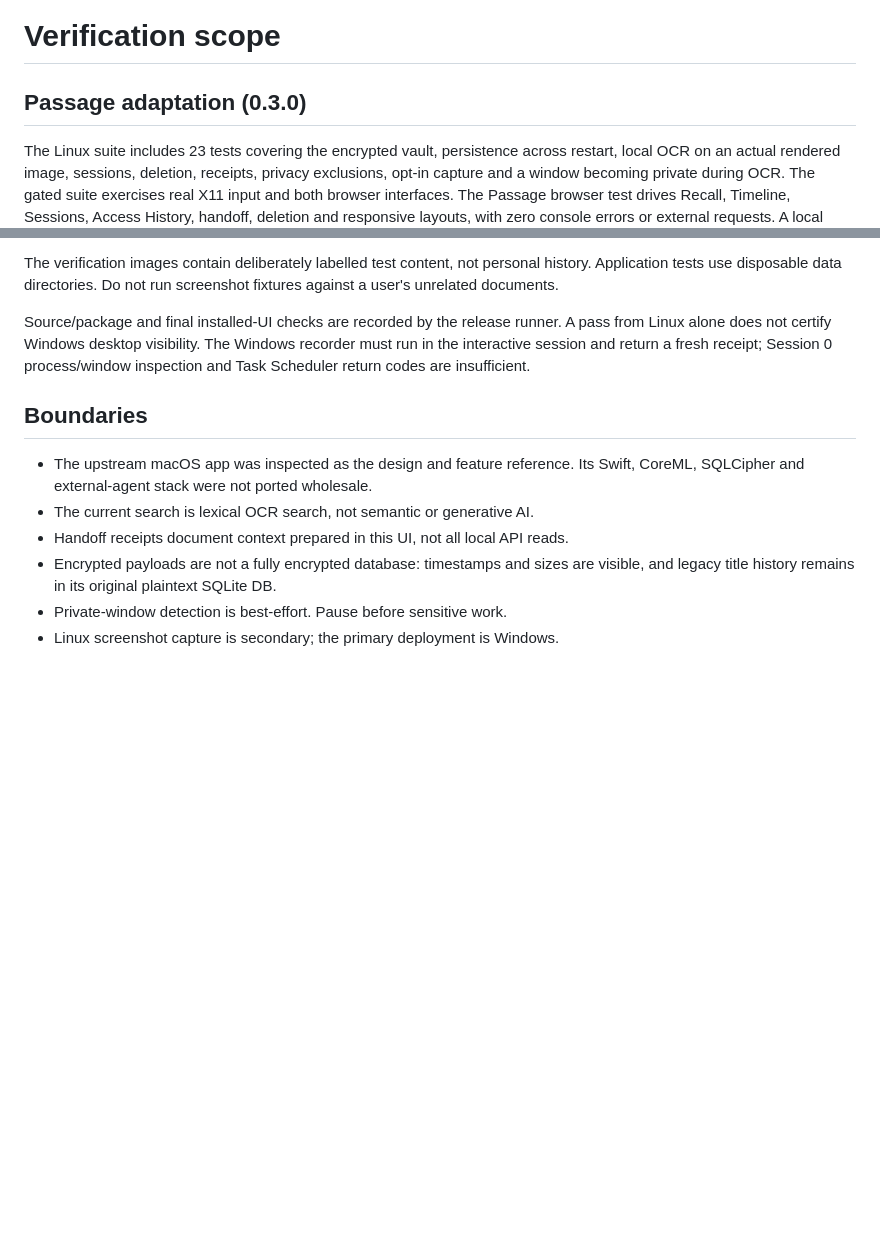
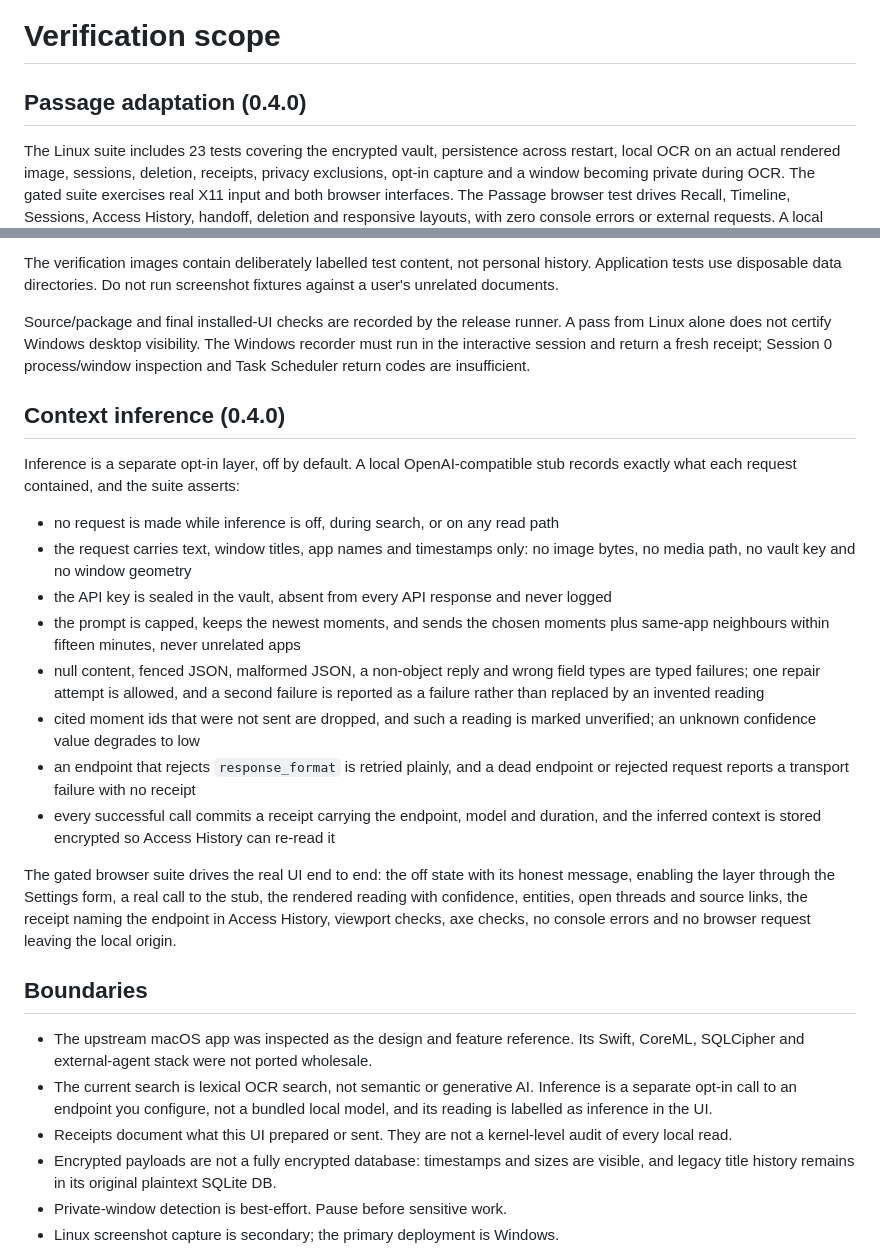
Before and after one commit to lucadominguez/computer-activity-tracker, a Markdown page: docs/VERIFICATION.md, 2 parts joined by grey strips. GitHub-like rendering; blank space fills up the shorter version.

```diff
--- a/docs/VERIFICATION.md
+++ b/docs/VERIFICATION.md
@@ -1,6 +1,6 @@
 # Verification scope
 
-## Passage adaptation (0.3.0)
+## Passage adaptation (0.4.0)
 
 The Linux suite includes 23 tests covering the encrypted vault, persistence across
 restart, local OCR on an actual rendered image, sessions, deletion, receipts,
@@ -36,12 +36,42 @@ A pass from Linux alone does not certify Windows desktop visibility. The Windows
 recorder must run in the interactive session and return a fresh receipt; Session
 0 process/window inspection and Task Scheduler return codes are insufficient.
 
+## Context inference (0.4.0)
+
+Inference is a separate opt-in layer, off by default. A local OpenAI-compatible
+stub records exactly what each request contained, and the suite asserts:
+
+- no request is made while inference is off, during search, or on any read path
+- the request carries text, window titles, app names and timestamps only: no image
+  bytes, no media path, no vault key and no window geometry
+- the API key is sealed in the vault, absent from every API response and never logged
+- the prompt is capped, keeps the newest moments, and sends the chosen moments plus
+  same-app neighbours within fifteen minutes, never unrelated apps
+- null content, fenced JSON, malformed JSON, a non-object reply and wrong field
+  types are typed failures; one repair attempt is allowed, and a second failure is
+  reported as a failure rather than replaced by an invented reading
+- cited moment ids that were not sent are dropped, and such a reading is marked
+  unverified; an unknown confidence value degrades to low
+- an endpoint that rejects `response_format` is retried plainly, and a dead endpoint
+  or rejected request reports a transport failure with no receipt
+- every successful call commits a receipt carrying the endpoint, model and duration,
+  and the inferred context is stored encrypted so Access History can re-read it
+
+The gated browser suite drives the real UI end to end: the off state with its honest
+message, enabling the layer through the Settings form, a real call to the stub, the
+rendered reading with confidence, entities, open threads and source links, the
+receipt naming the endpoint in Access History, viewport checks, axe checks, no
+console errors and no browser request leaving the local origin.
+
 ## Boundaries
 
 - The upstream macOS app was inspected as the design and feature reference. Its
   Swift, CoreML, SQLCipher and external-agent stack were not ported wholesale.
 - The current search is lexical OCR search, not semantic or generative AI.
-- Handoff receipts document context prepared in this UI, not all local API reads.
+  Inference is a separate opt-in call to an endpoint you configure, not a bundled
+  local model, and its reading is labelled as inference in the UI.
+- Receipts document what this UI prepared or sent. They are not a kernel-level audit
+  of every local read.
 - Encrypted payloads are not a fully encrypted database: timestamps and sizes are
   visible, and legacy title history remains in its original plaintext SQLite DB.
 - Private-window detection is best-effort. Pause before sensitive work.
```
Also changed, not shown: README.md (+42 -7 lines), docs/screenshots/passage-inferred-context.png (added), 13 other files.
